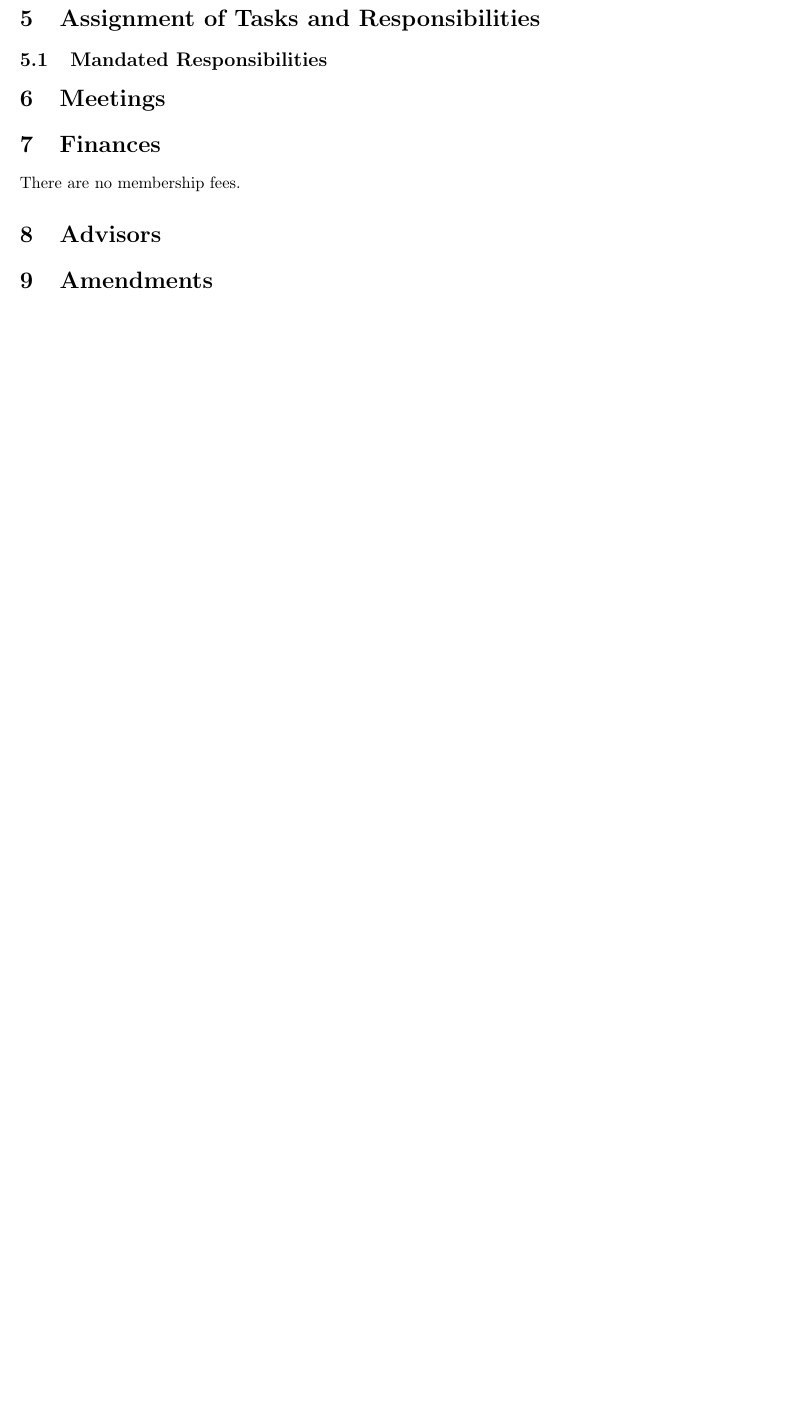
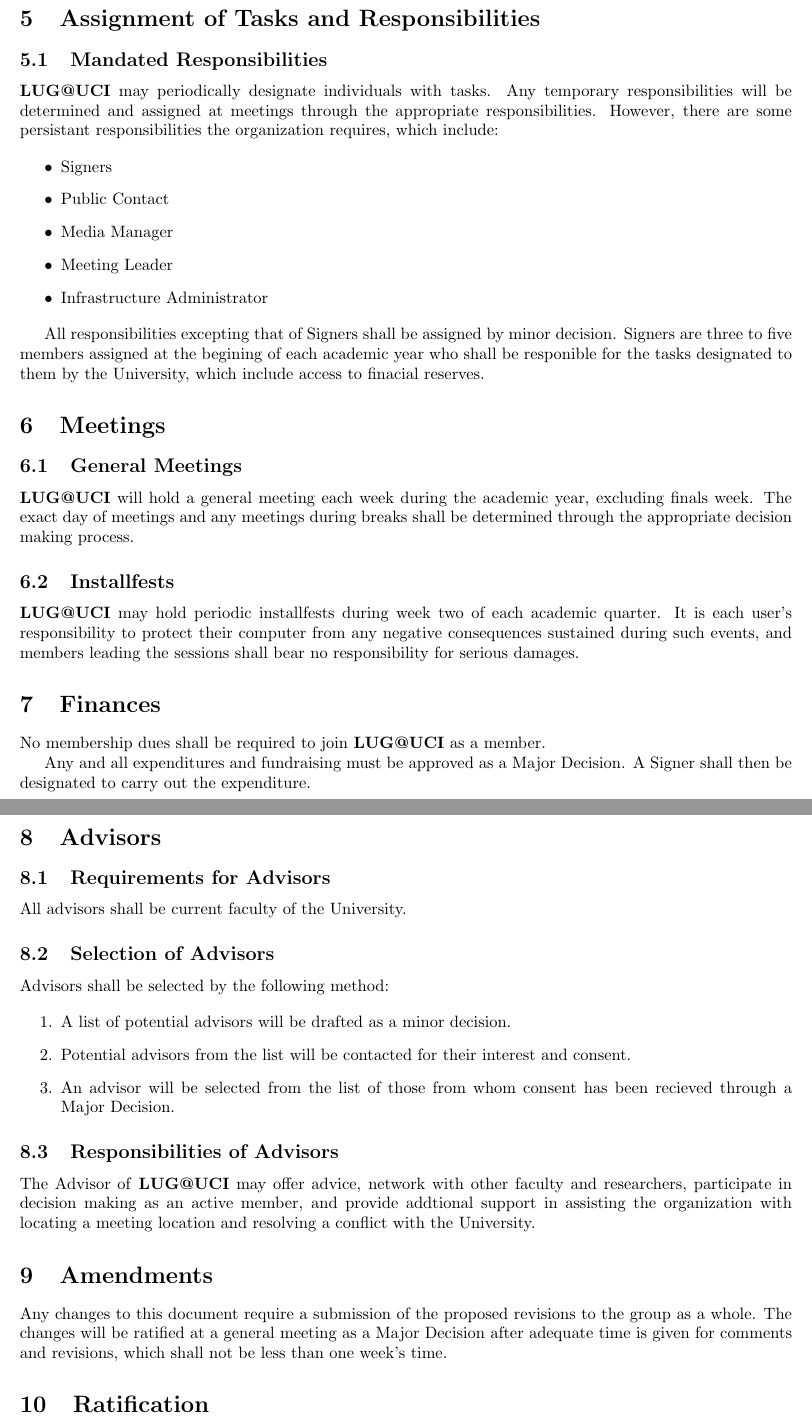
Before and after one commit to ucilug/constitution, a LaTeX document (main.tex): part of the page before the commit and two parts of pages 2 and 3 of 3 after it, the two joined at a grey line, cut so that both start at the same text, the shorter picture padded with empty space. Compiled offline with pdfLaTeX.

Commit message:
First full draft. Includes text for all sections.

```diff
--- a/main.tex
+++ b/main.tex
@@ -54,15 +87,47 @@
 
 % Signers
 
+\textbf{LUG@UCI} may periodically designate individuals with tasks.
+Any temporary responsibilities will be determined and assigned at meetings
+through the appropriate responsibilities. However, there are some persistant
+responsibilities the organization requires, which include:
+
+\begin{itemize}
+\item Signers
+\item Public Contact
+\item Media Manager
+\item Meeting Leader
+\item Infrastructure Administrator
+\end{itemize}
+
+All responsibilities excepting that of Signers shall be assigned by minor
+decision. Signers are three to five members assigned at the begining of each
+academic year who shall be responible for the tasks designated to them by
+the University, which include access to finacial reserves.
+
 \section{Meetings}
 
 % General Meetings.
+\subsection{General Meetings}
+
+\textbf{LUG@UCI} will hold a general meeting each week during the academic year,
+excluding finals week. The exact day of meetings and any meetings during breaks
+shall be determined through the appropriate decision making process.
 
 % Regular Installfests/workshops?
+\subsection{Installfests}
+
+\textbf{LUG@UCI} may hold periodic installfests during week two of each
+academic quarter. It is each user's responsibility to protect their computer
+from any negative consequences sustained during such events, and members
+leading the sessions shall bear no responsibility for serious damages.
 
 \section{Finances}
 
-There are no membership fees.
+No membership dues shall be required to join \textbf{LUG@UCI} as a member.
+
+Any and all expenditures and fundraising must be approved as a Major Decision.
+A Signer shall then be designated to carry out the expenditure.
 
 % When we \emph{do} need funds, what do we do?
 
@@ -72,10 +137,45 @@
 % How do we pick?
 % What do they do?
 
+\subsection{Requirements for Advisors}
+
+All advisors shall be current faculty of the University.
+
+\subsection{Selection of Advisors}
+
+Advisors shall be selected by the following method:
+
+\begin{enumerate}
+\item A list of potential advisors will be drafted as a minor decision.
+\item Potential advisors from the list will be contacted for their
+    interest and consent.
+\item An advisor will be selected from the list of those from whom
+    consent has been recieved through a Major Decision.
+\end{enumerate}
+
+\subsection{Responsibilities of Advisors}
+
+The Advisor of \textbf{LUG@UCI} may offer advice, network with other faculty and
+researchers, participate in decision making as an active member, and provide
+addtional support in assisting the organization with locating a meeting location
+and resolving a conflict with the University.
+
 \section{Amendments}
 
 % How do we accept changes to this document?
 
+Any changes to this document require a submission of the proposed revisions to the
+group as a whole. The changes will be ratified at a general meeting as a Major Decision
+after adequate time is given for comments and revisions, which shall not be less than one
+week's time.
+
+\section{Ratification}
+
+% How do we accept this document?
+
+This document shall not have effect until ratified by the standards set forth for
+a Major Decision.
+
 \section{Signature}
 
 \end{document}
```
Also changed, not shown: main.tex (43 more changed lines).
